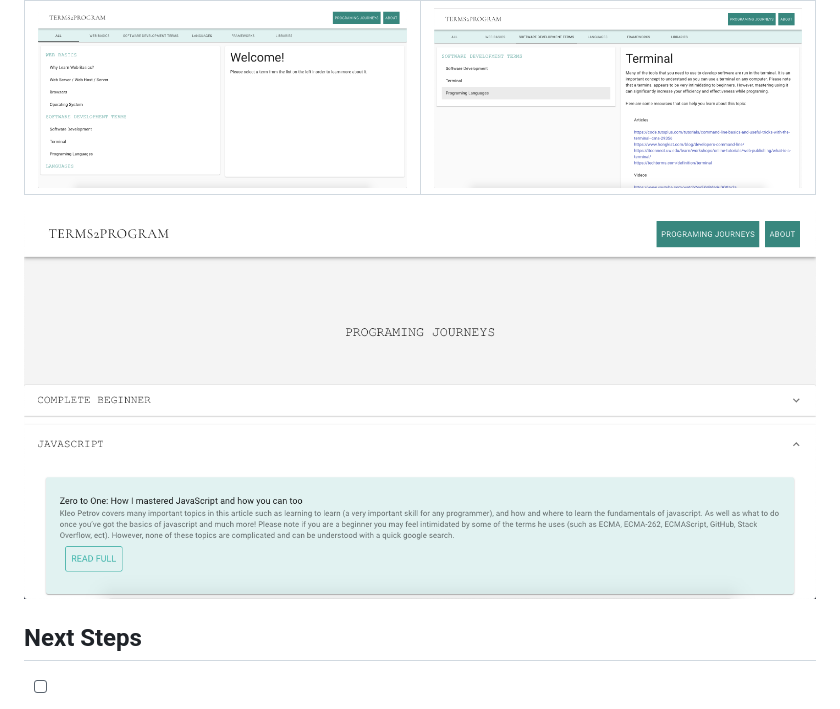
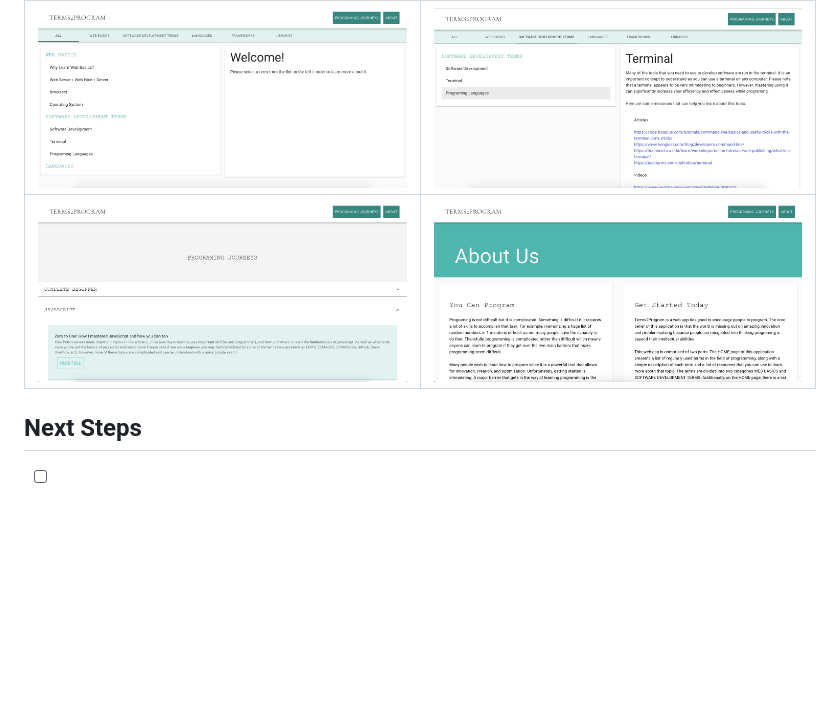
Before and after one commit to kristina-arezina/terms-2-program, a Markdown page: README.md, the part around the change. GitHub-like rendering; pictures changed too: img/explain4.png (added); blank space fills up the shorter version.

Commit message:
added about page screen shot

```diff
--- a/README.md
+++ b/README.md
@@ -14,7 +14,7 @@ simple concepts.
 ## Usage
 ![Screen Shot of Web App](img/explain1.png) | ![Screen Shot of Web App](img/explain2.png)
 ------------ | -------------
-![Screen Shot of Web App](img/explain3.png)
+![Screen Shot of Web App](img/explain3.png) | ![Screen Shot of Web App](img/explain4.png)
 
 ## Next Steps
 
```
